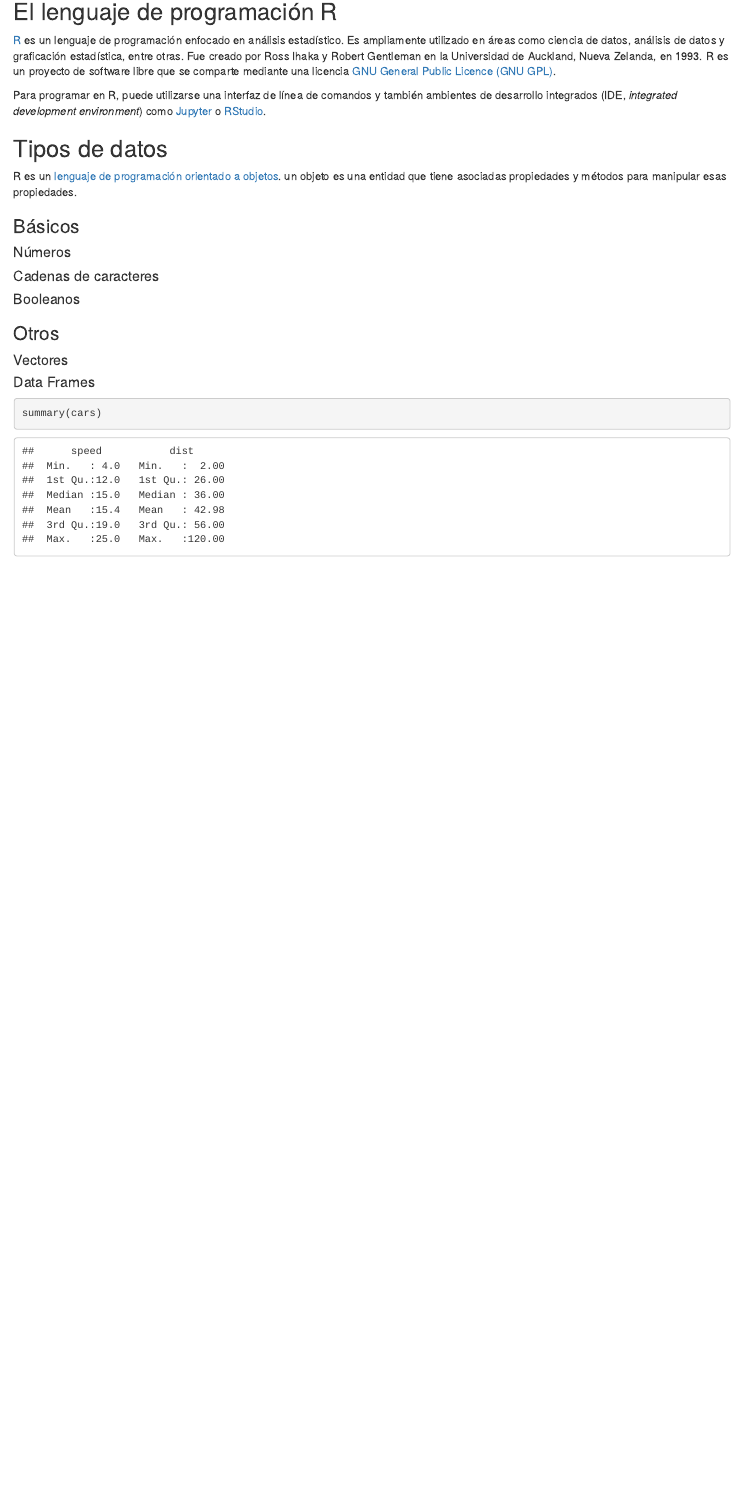
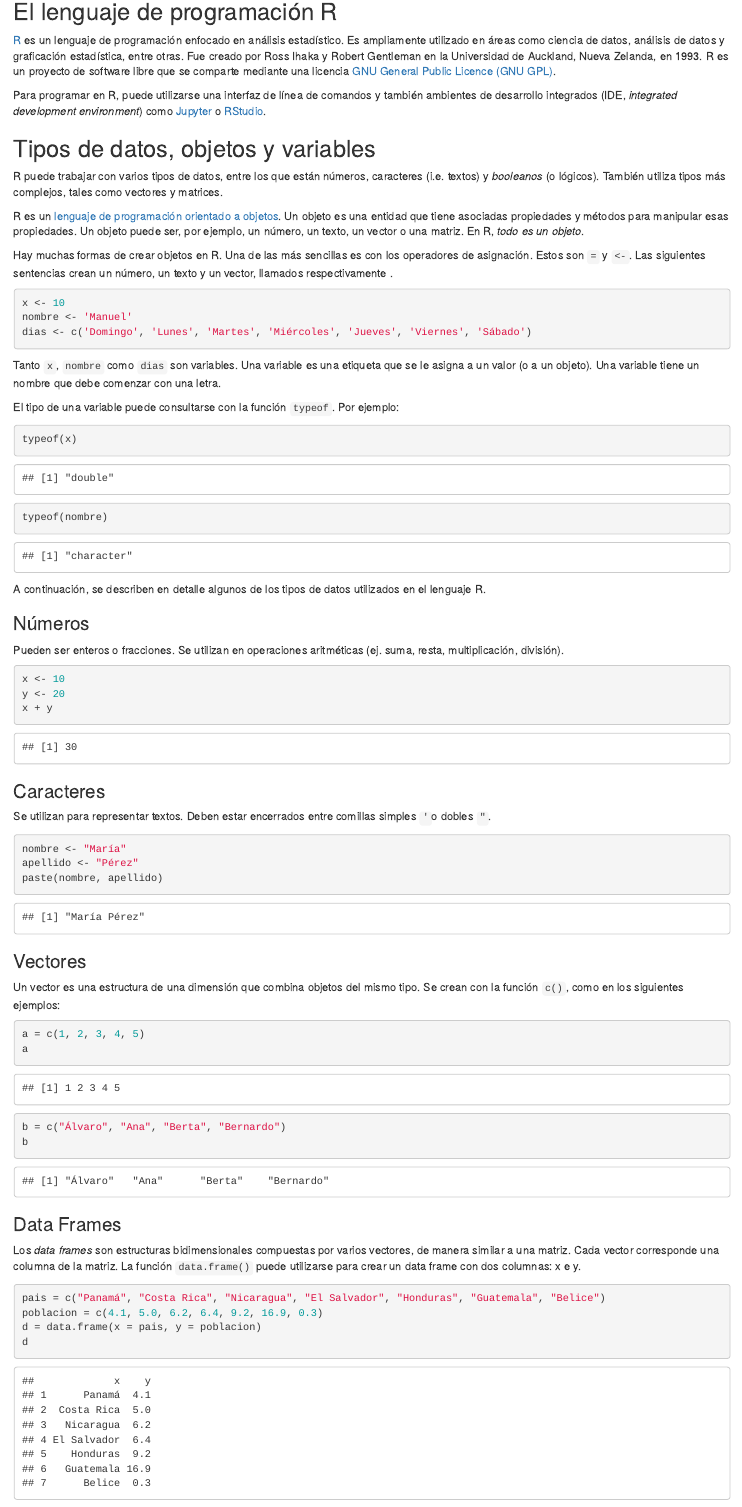
Before and after one commit to pf0953-programaciongeoespacialr-2020/leccion-03-r-introduccion, an R Markdown document (index.Rmd): the page in a window 1100 px wide, from 140 px down. The pictures show the output file index.html that the author committed with the source, opened offline.

Commit message:
Nuevas secciones

````diff
--- a/index.Rmd
+++ b/index.Rmd
@@ -16,28 +16,69 @@ knitr::opts_chunk$set(echo = TRUE)
 Para programar en R, puede utilizarse una interfaz de línea de comandos y también ambientes de desarrollo integrados (IDE, _integrated development environment_) como [Jupyter](https://jupyter.org/) o [RStudio](https://rstudio.com/).
 
 
-## Tipos de datos
-R es un [lenguaje de programación orientado a objetos](https://en.wikipedia.org/wiki/Object-oriented_programming). un objeto es una entidad que tiene asociadas propiedades y métodos para manipular esas propiedades.
+## Tipos de datos, objetos y variables
+R puede trabajar con varios tipos de datos, entre los que están números, caracteres (i.e. textos) y _booleanos_ (o lógicos). También utiliza tipos más complejos, tales como vectores y matrices.
 
+R es un [lenguaje de programación orientado a objetos](https://en.wikipedia.org/wiki/Object-oriented_programming). Un objeto es una entidad que tiene asociadas propiedades y métodos para manipular esas propiedades. Un objeto puede ser, por ejemplo, un número, un texto, un vector o una matriz. En R, *todo es un objeto*.
 
-### Básicos
+Hay muchas formas de crear objetos en R. Una de las más sencillas es con los operadores de asignación. Estos son ```=``` y ```<-```. Las siguientes sentencias crean un número, un texto y un vector, llamados respectivamente .
 
-#### Números
+```{r}
+x <- 10
+nombre <- 'Manuel'
+dias <- c('Domingo', 'Lunes', 'Martes', 'Miércoles', 'Jueves', 'Viernes', 'Sábado')
+```
 
-#### Cadenas de caracteres
+Tanto ```x```, ```nombre``` como ```dias``` son variables. Una variable es una etiqueta que se le asigna a un valor (o a un objeto). Una variable tiene un nombre que debe comenzar con una letra.
 
-#### Booleanos
+El tipo de una variable puede consultarse con la función ```typeof```. Por ejemplo:
 
-### Otros
+```{r}
+typeof(x)
+```
 
-#### Vectores
+```{r}
+typeof(nombre)
+```
 
-#### Data Frames
+A continuación, se describen en detalle algunos de los tipos de datos utilizados en el lenguaje R.
 
+### Números
+Pueden ser enteros o fracciones. Se utilizan en operaciones aritméticas (ej. suma, resta, multiplicación, división).
 
+```{r}
+x <- 10
+y <- 20
+x + y
+```
 
+### Caracteres
+Se utilizan para representar textos. Deben estar encerrados entre comillas simples ```'```o dobles ```"```.
 
+```{r}
+nombre <- "María"
+apellido <- "Pérez"
+paste(nombre, apellido)
+```
 
+### Vectores
+Un vector es una estructura de una dimensión que combina objetos del mismo tipo. Se crean con la función ```c()```, como en los siguientes ejemplos:
 
-```{r cars}
-summary(cars)
+```{r}
+a = c(1, 2, 3, 4, 5)
+a
+```
+
+```{r}
+b = c("Álvaro", "Ana", "Berta", "Bernardo")
+b
+```
+
+### Data Frames
+Los _data frames_ son estructuras bidimensionales compuestas por varios vectores, de manera similar a una matriz. Cada vector corresponde una columna de la matriz. La función ```data.frame()``` puede utilizarse para crear un data frame con dos columnas: x e y.
+
+```{r}
+pais = c("Panamá", "Costa Rica", "Nicaragua", "El Salvador", "Honduras", "Guatemala", "Belice")
+poblacion = c(4.1, 5.0, 6.2, 6.4, 9.2, 16.9, 0.3)
+d = data.frame(x = pais, y = poblacion)
+d
````
Also changed, not shown: index.html, index.Rmd (5 more changed lines), 1 other file.
